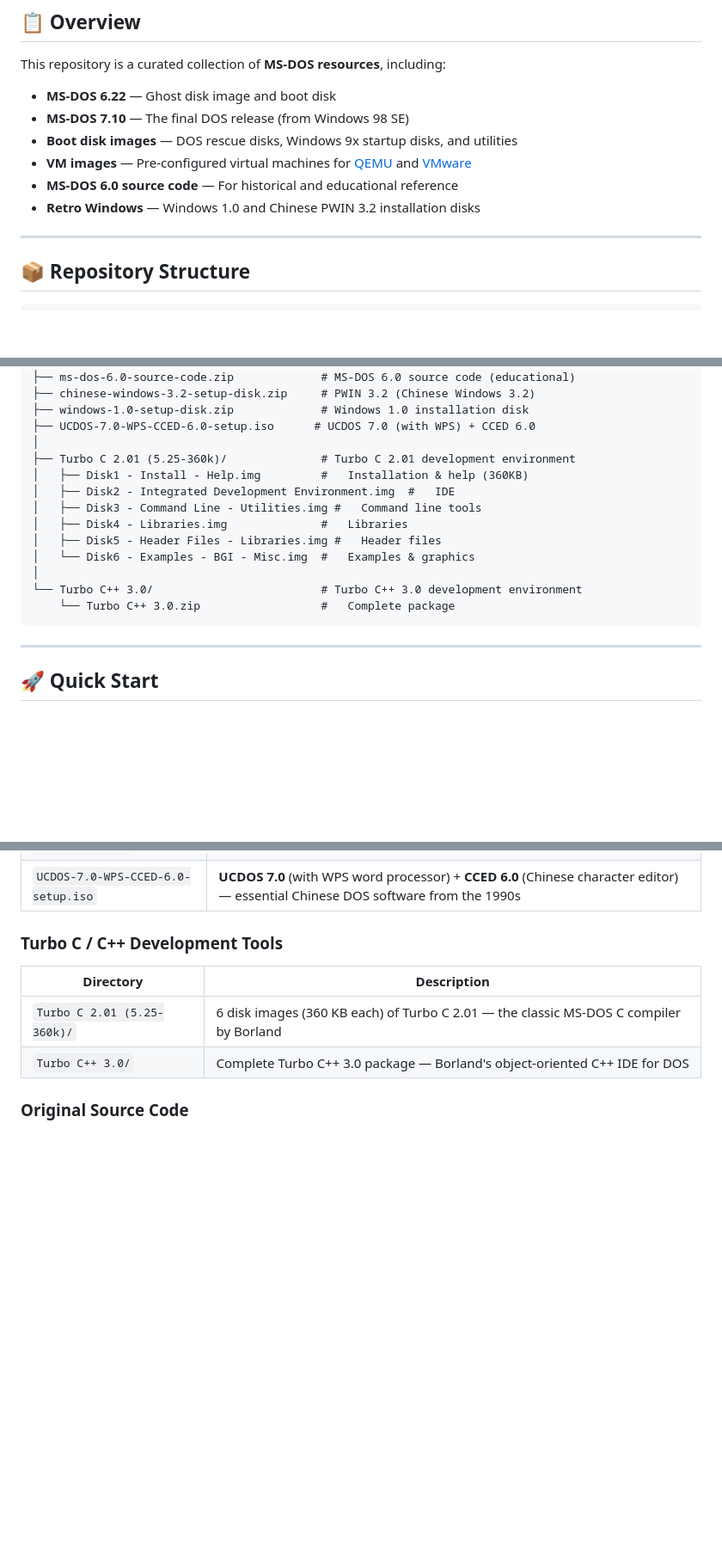
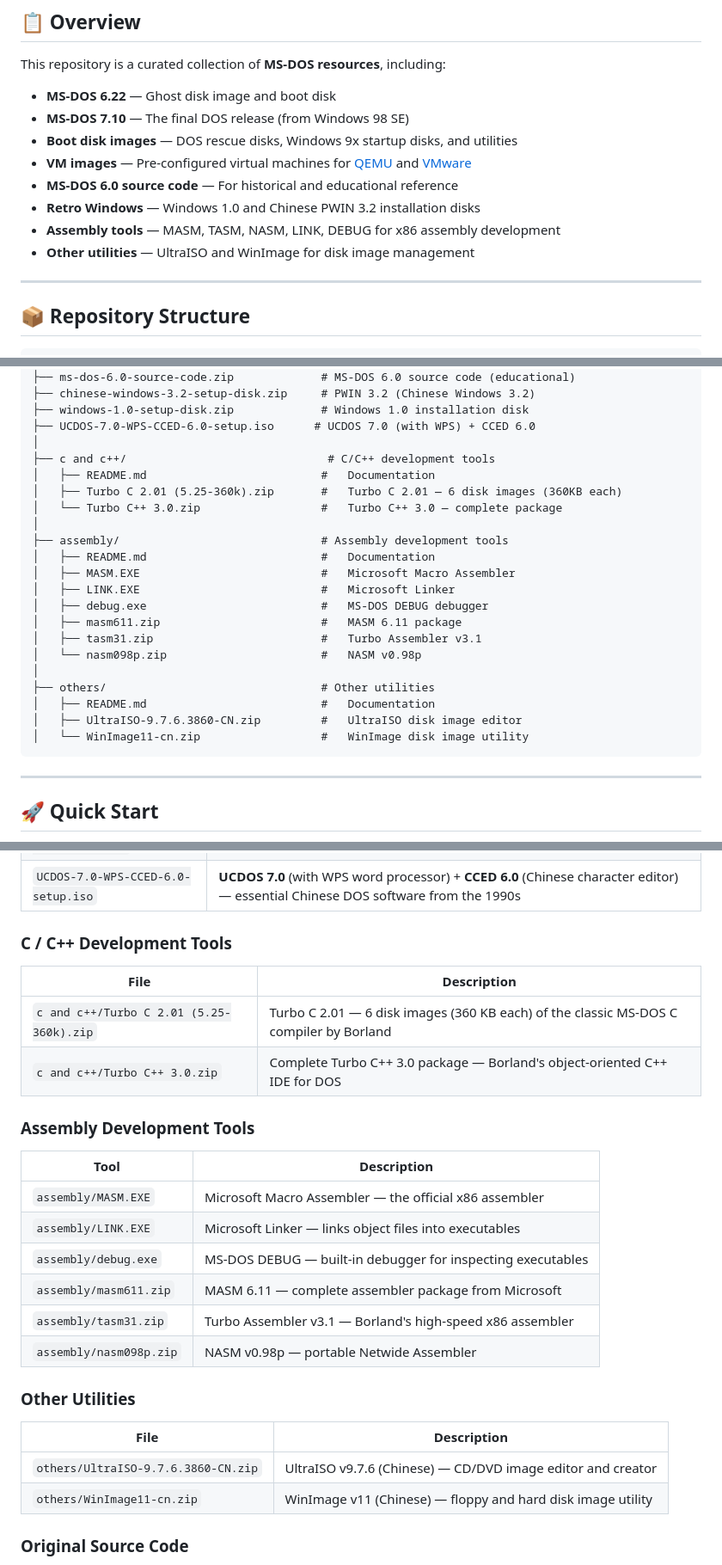
Before and after one commit to weibifan/msdos, a Markdown page: README.md, 3 parts joined by grey strips. Shown at 86% size. Drawn GitHub-style; blank space fills up the shorter version.

Commit message:
docs: add GitHub stars/last-commit/PR-welcome badges, sync zh-CN README with EN
- Add dynamic badges: GitHub Stars, Last Commit, PRs Welcome
- Add Assembly Development Tools table to zh-CN README
- Add Other Utilities table to zh-CN README
- Sync zh-CN and EN README section coverage

Co-Authored-By: Claude <noreply@anthropic.com>

````diff
--- a/README.md
+++ b/README.md
@@ -23,6 +26,8 @@ This repository is a curated collection of **MS-DOS resources**, including:
 - **VM images** — Pre-configured virtual machines for [QEMU](ms-dos-in-qemu/README.md) and [VMware](ms-dos-in-vmware/README.md)
 - **MS-DOS 6.0 source code** — For historical and educational reference
 - **Retro Windows** — Windows 1.0 and Chinese PWIN 3.2 installation disks
+- **Assembly tools** — MASM, TASM, NASM, LINK, DEBUG for x86 assembly development
+- **Other utilities** — UltraISO and WinImage for disk image management
 
 ---
 
@@ -76,16 +81,24 @@ msdos/
 ├── windows-1.0-setup-disk.zip             # Windows 1.0 installation disk
 ├── UCDOS-7.0-WPS-CCED-6.0-setup.iso      # UCDOS 7.0 (with WPS) + CCED 6.0
 │
-├── Turbo C 2.01 (5.25-360k)/              # Turbo C 2.01 development environment
-│   ├── Disk1 - Install - Help.img         #   Installation & help (360KB)
-│   ├── Disk2 - Integrated Development Environment.img  #   IDE
-│   ├── Disk3 - Command Line - Utilities.img #   Command line tools
-│   ├── Disk4 - Libraries.img              #   Libraries
-│   ├── Disk5 - Header Files - Libraries.img #   Header files
-│   └── Disk6 - Examples - BGI - Misc.img  #   Examples & graphics
+├── c and c++/                              # C/C++ development tools
+│   ├── README.md                          #   Documentation
+│   ├── Turbo C 2.01 (5.25-360k).zip       #   Turbo C 2.01 — 6 disk images (360KB each)
+│   └── Turbo C++ 3.0.zip                  #   Turbo C++ 3.0 — complete package
 │
-└── Turbo C++ 3.0/                         # Turbo C++ 3.0 development environment
-    └── Turbo C++ 3.0.zip                  #   Complete package
+├── assembly/                              # Assembly development tools
+│   ├── README.md                          #   Documentation
+│   ├── MASM.EXE                           #   Microsoft Macro Assembler
+│   ├── LINK.EXE                           #   Microsoft Linker
+│   ├── debug.exe                          #   MS-DOS DEBUG debugger
+│   ├── masm611.zip                        #   MASM 6.11 package
+│   ├── tasm31.zip                         #   Turbo Assembler v3.1
+│   └── nasm098p.zip                       #   NASM v0.98p
+│
+├── others/                                # Other utilities
+│   ├── README.md                          #   Documentation
+│   ├── UltraISO-9.7.6.3860-CN.zip         #   UltraISO disk image editor
+│   └── WinImage11-cn.zip                  #   WinImage disk image utility
 ```
 
 ---
@@ -162,12 +175,30 @@ The final DOS version, shipped with Windows 98 SE. Introduced FAT32 and large di
 | `chinese-windows-3.2-setup-disk.zip` | PWIN 3.2 — Chinese localized Windows 3.2 |
 | `UCDOS-7.0-WPS-CCED-6.0-setup.iso` | **UCDOS 7.0** (with WPS word processor) + **CCED 6.0** (Chinese character editor) — essential Chinese DOS software from the 1990s |
 
-### Turbo C / C++ Development Tools
+### C / C++ Development Tools
 
-| Directory | Description |
-|-----------|-------------|
-| `Turbo C 2.01 (5.25-360k)/` | 6 disk images (360 KB each) of Turbo C 2.01 — the classic MS-DOS C compiler by Borland |
-| `Turbo C++ 3.0/` | Complete Turbo C++ 3.0 package — Borland's object-oriented C++ IDE for DOS |
+| File | Description |
+|------|-------------|
+| `c and c++/Turbo C 2.01 (5.25-360k).zip` | Turbo C 2.01 — 6 disk images (360 KB each) of the classic MS-DOS C compiler by Borland |
+| `c and c++/Turbo C++ 3.0.zip` | Complete Turbo C++ 3.0 package — Borland's object-oriented C++ IDE for DOS |
+
+### Assembly Development Tools
+
+| Tool | Description |
+|------|-------------|
+| `assembly/MASM.EXE` | Microsoft Macro Assembler — the official x86 assembler |
+| `assembly/LINK.EXE` | Microsoft Linker — links object files into executables |
+| `assembly/debug.exe` | MS-DOS DEBUG — built-in debugger for inspecting executables |
+| `assembly/masm611.zip` | MASM 6.11 — complete assembler package from Microsoft |
+| `assembly/tasm31.zip` | Turbo Assembler v3.1 — Borland's high-speed x86 assembler |
+| `assembly/nasm098p.zip` | NASM v0.98p — portable Netwide Assembler |
+
+### Other Utilities
+
+| File | Description |
+|------|-------------|
+| `others/UltraISO-9.7.6.3860-CN.zip` | UltraISO v9.7.6 (Chinese) — CD/DVD image editor and creator |
+| `others/WinImage11-cn.zip` | WinImage v11 (Chinese) — floppy and hard disk image utility |
 
 ### Original Source Code
 
````
Also changed, not shown: other parts of README.md (+3 -0 lines), README.zh-CN.md (+21 -0 lines).
